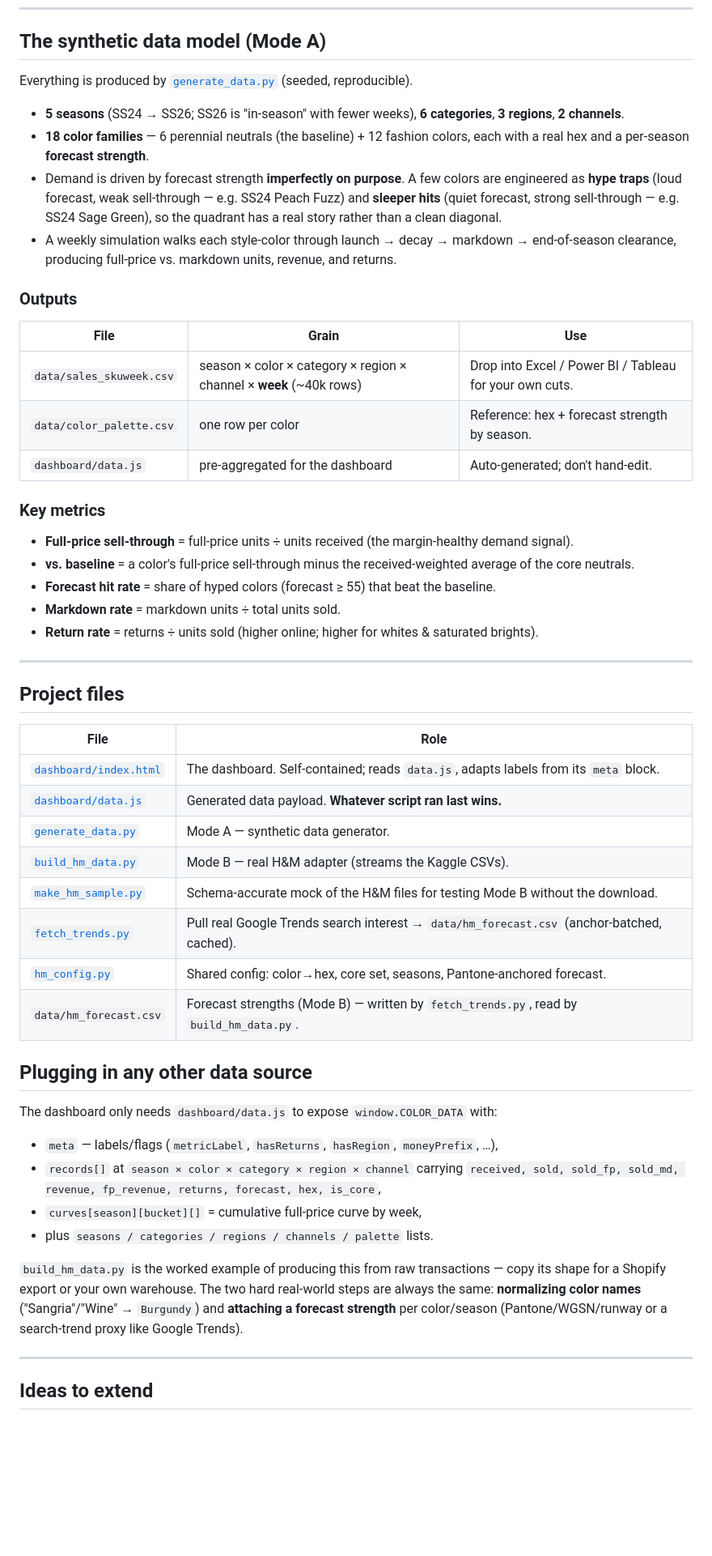
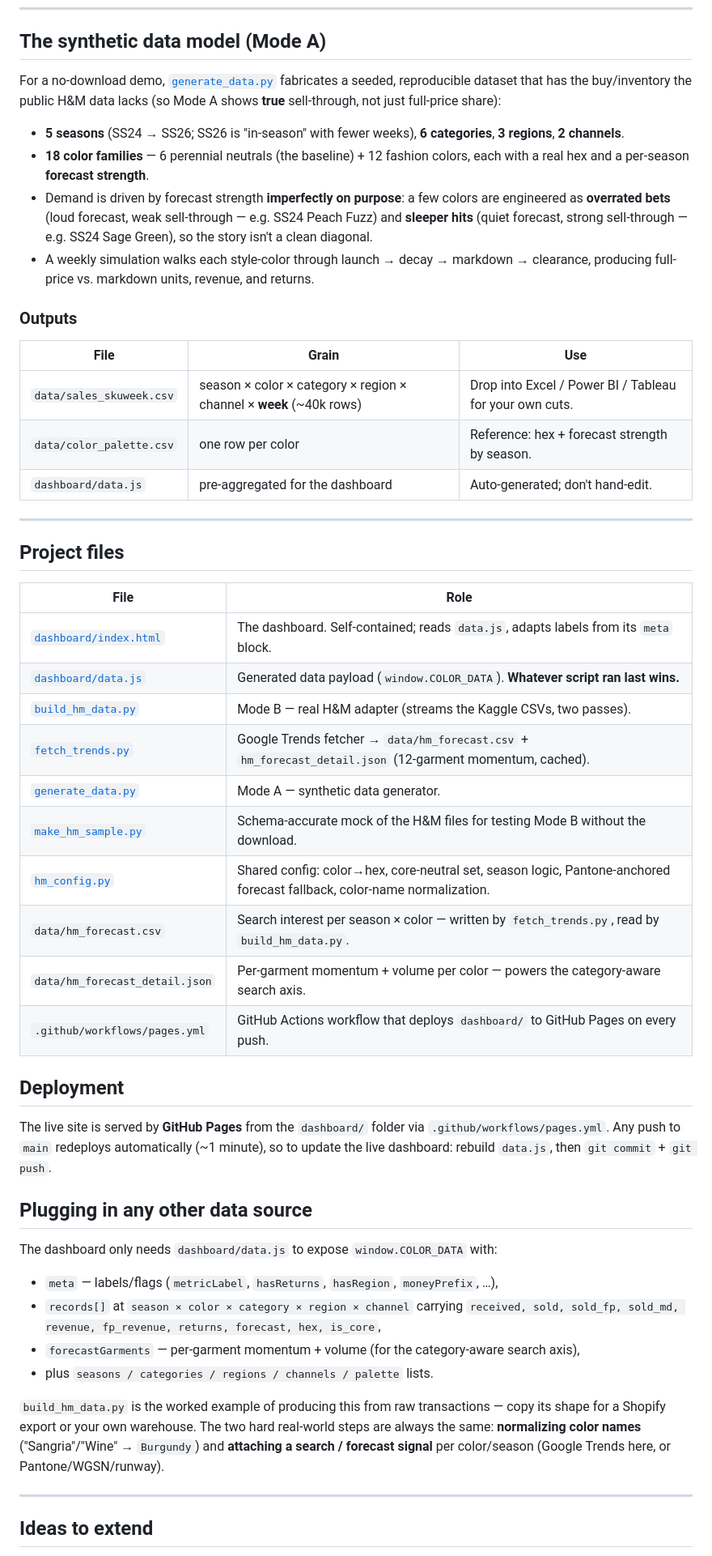
Before and after one commit to charlotte-matt/seasonal-color-dashboard, a Markdown page: README.md, the part around one of its changes. Shown at 81% size. Rendered like a GitHub page; blank space fills up the shorter version.

```diff
--- a/README.md
+++ b/README.md
@@ -159,18 +174,20 @@ Every metric carries a source chip (`H&M sales` / `Google Trends` / `Hype × Sal
 
 ## The synthetic data model (Mode A)
 
-Everything is produced by [`generate_data.py`](generate_data.py) (seeded, reproducible).
+For a no-download demo, [`generate_data.py`](generate_data.py) fabricates a seeded, reproducible
+dataset that has the buy/inventory the public H&M data lacks (so Mode A shows **true**
+sell-through, not just full-price share):
 
 - **5 seasons** (SS24 → SS26; SS26 is "in-season" with fewer weeks), **6 categories**,
   **3 regions**, **2 channels**.
 - **18 color families** — 6 perennial neutrals (the baseline) + 12 fashion colors,
   each with a real hex and a per-season **forecast strength**.
-- Demand is driven by forecast strength **imperfectly on purpose**. A few colors are
-  engineered as **hype traps** (loud forecast, weak sell-through — e.g. SS24 Peach Fuzz)
-  and **sleeper hits** (quiet forecast, strong sell-through — e.g. SS24 Sage Green), so
-  the quadrant has a real story rather than a clean diagonal.
-- A weekly simulation walks each style-color through launch → decay → markdown →
-  end-of-season clearance, producing full-price vs. markdown units, revenue, and returns.
+- Demand is driven by forecast strength **imperfectly on purpose**: a few colors are engineered
+  as **overrated bets** (loud forecast, weak sell-through — e.g. SS24 Peach Fuzz) and **sleeper
+  hits** (quiet forecast, strong sell-through — e.g. SS24 Sage Green), so the story isn't a
+  clean diagonal.
+- A weekly simulation walks each style-color through launch → decay → markdown → clearance,
+  producing full-price vs. markdown units, revenue, and returns.
 
 ### Outputs
 
@@ -180,14 +197,6 @@ Everything is produced by [`generate_data.py`](generate_data.py) (seeded, reprod
 | `data/color_palette.csv` | one row per color | Reference: hex + forecast strength by season. |
 | `dashboard/data.js` | pre-aggregated for the dashboard | Auto-generated; don't hand-edit. |
 
-### Key metrics
-
-- **Full-price sell-through** = full-price units ÷ units received (the margin-healthy demand signal).
-- **vs. baseline** = a color's full-price sell-through minus the received-weighted average of the core neutrals.
-- **Forecast hit rate** = share of hyped colors (forecast ≥ 55) that beat the baseline.
-- **Markdown rate** = markdown units ÷ total units sold.
-- **Return rate** = returns ÷ units sold (higher online; higher for whites & saturated brights).
-
 ---
 
 ## Project files
@@ -195,13 +204,21 @@ Everything is produced by [`generate_data.py`](generate_data.py) (seeded, reprod
 | File | Role |
 |---|---|
 | [`dashboard/index.html`](dashboard/index.html) | The dashboard. Self-contained; reads `data.js`, adapts labels from its `meta` block. |
-| [`dashboard/data.js`](dashboard/data.js) | Generated data payload. **Whatever script ran last wins.** |
+| [`dashboard/data.js`](dashboard/data.js) | Generated data payload (`window.COLOR_DATA`). **Whatever script ran last wins.** |
+| [`build_hm_data.py`](build_hm_data.py) | Mode B — real H&M adapter (streams the Kaggle CSVs, two passes). |
+| [`fetch_trends.py`](fetch_trends.py) | Google Trends fetcher → `data/hm_forecast.csv` + `hm_forecast_detail.json` (12-garment momentum, cached). |
 | [`generate_data.py`](generate_data.py) | Mode A — synthetic data generator. |
-| [`build_hm_data.py`](build_hm_data.py) | Mode B — real H&M adapter (streams the Kaggle CSVs). |
 | [`make_hm_sample.py`](make_hm_sample.py) | Schema-accurate mock of the H&M files for testing Mode B without the download. |
-| [`fetch_trends.py`](fetch_trends.py) | Pull real Google Trends search interest → `data/hm_forecast.csv` (anchor-batched, cached). |
-| [`hm_config.py`](hm_config.py) | Shared config: color→hex, core set, seasons, Pantone-anchored forecast. |
-| `data/hm_forecast.csv` | Forecast strengths (Mode B) — written by `fetch_trends.py`, read by `build_hm_data.py`. |
+| [`hm_config.py`](hm_config.py) | Shared config: color→hex, core-neutral set, season logic, Pantone-anchored forecast fallback, color-name normalization. |
+| `data/hm_forecast.csv` | Search interest per season × color — written by `fetch_trends.py`, read by `build_hm_data.py`. |
+| `data/hm_forecast_detail.json` | Per-garment momentum + volume per color — powers the category-aware search axis. |
+| `.github/workflows/pages.yml` | GitHub Actions workflow that deploys `dashboard/` to GitHub Pages on every push. |
+
+## Deployment
+
+The live site is served by **GitHub Pages** from the `dashboard/` folder via
+`.github/workflows/pages.yml`. Any push to `main` redeploys automatically (~1 minute), so to
+update the live dashboard: rebuild `data.js`, then `git commit` + `git push`.
 
 ## Plugging in any other data source
 
@@ -210,14 +227,13 @@ The dashboard only needs `dashboard/data.js` to expose `window.COLOR_DATA` with:
 - `meta` — labels/flags (`metricLabel`, `hasReturns`, `hasRegion`, `moneyPrefix`, …),
 - `records[]` at `season × color × category × region × channel` carrying
   `received, sold, sold_fp, sold_md, revenue, fp_revenue, returns, forecast, hex, is_core`,
-- `curves[season][bucket][]` = cumulative full-price curve by week,
+- `forecastGarments` — per-garment momentum + volume (for the category-aware search axis),
 - plus `seasons / categories / regions / channels / palette` lists.
 
-`build_hm_data.py` is the worked example of producing this from raw transactions —
-copy its shape for a Shopify export or your own warehouse. The two hard real-world
-steps are always the same: **normalizing color names** ("Sangria"/"Wine" → `Burgundy`)
-and **attaching a forecast strength** per color/season (Pantone/WGSN/runway or a
-search-trend proxy like Google Trends).
+`build_hm_data.py` is the worked example of producing this from raw transactions — copy its
+shape for a Shopify export or your own warehouse. The two hard real-world steps are always the
+same: **normalizing color names** ("Sangria"/"Wine" → `Burgundy`) and **attaching a search /
+forecast signal** per color/season (Google Trends here, or Pantone/WGSN/runway).
 
 ---
 
```
Also changed, not shown: other parts of README.md (+95 -75 lines).
